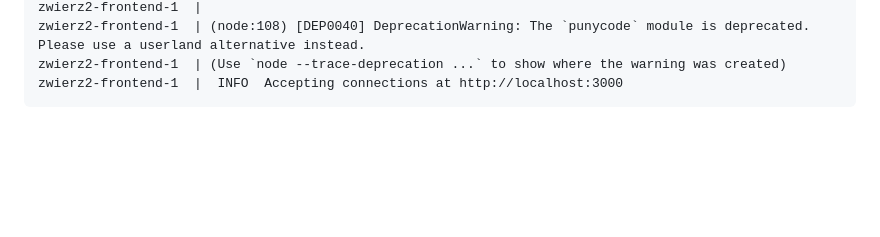
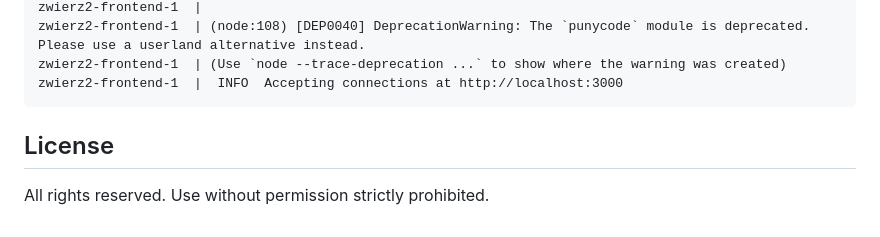
Before and after one commit to majudev/zwierz, a Markdown page: README.md, the part around the change. Rendered like a GitHub page; blank space fills up the shorter version.

Commit message:
Add license info

````diff
--- a/README.md
+++ b/README.md
@@ -151,3 +151,6 @@ zwierz2-frontend-1  | (node:108) [DEP0040] DeprecationWarning: The `punycode` mo
 zwierz2-frontend-1  | (Use `node --trace-deprecation ...` to show where the warning was created)
 zwierz2-frontend-1  |  INFO  Accepting connections at http://localhost:3000
 ```
+
+## License
+All rights reserved. Use without permission strictly prohibited.
````
